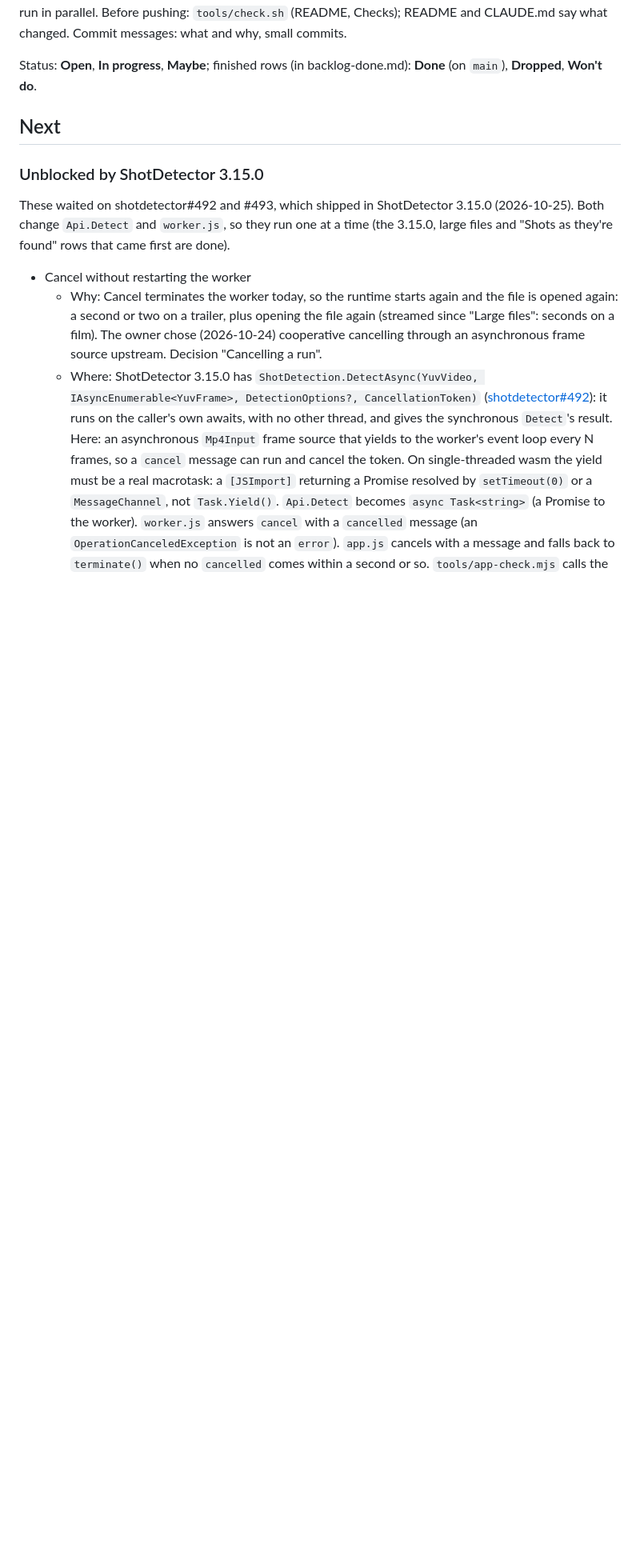
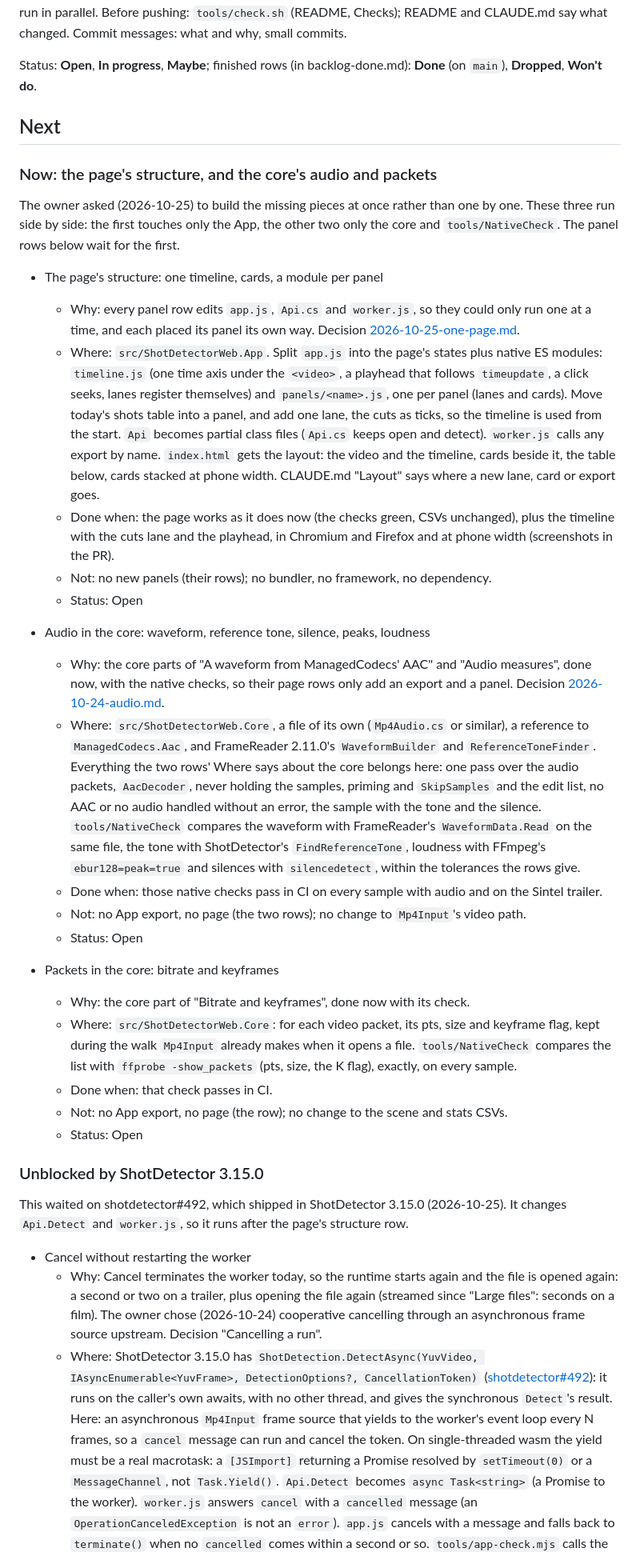
Before and after one commit to bisforboman/shotdetector-web, a Markdown page: docs/backlog.md, the part around one of its changes. Shown at 80% size. Drawn GitHub-style; blank space fills up the shorter version.

```diff
--- a/docs/backlog.md
+++ b/docs/backlog.md
@@ -18,11 +18,54 @@ Status: **Open**, **In progress**, **Maybe**; finished rows (in backlog-done.md)
 
 ## Next
 
+### Now: the page's structure, and the core's audio and packets
+
+The owner asked (2026-10-25) to build the missing pieces at once rather than one by one. These three run side by
+side: the first touches only the App, the other two only the core and `tools/NativeCheck`. The panel rows below wait
+for the first.
+
+- The page's structure: one timeline, cards, a module per panel
+  - Why: every panel row edits `app.js`, `Api.cs` and `worker.js`, so they could only run one at a time, and each
+    placed its panel its own way. Decision [2026-10-25-one-page.md](decisions/2026-10-25-one-page.md).
+  - Where: `src/ShotDetectorWeb.App`. Split `app.js` into the page's states plus native ES modules: `timeline.js`
+    (one time axis under the `<video>`, a playhead that follows `timeupdate`, a click seeks, lanes register
+    themselves) and `panels/<name>.js`, one per panel (lanes and cards). Move today's shots table into a panel, and
+    add one lane, the cuts as ticks, so the timeline is used from the start. `Api` becomes partial class files (`Api.cs`
+    keeps open and detect). `worker.js` calls any export by name. `index.html` gets the layout: the video and the
+    timeline, cards beside it, the table below, cards stacked at phone width. CLAUDE.md "Layout" says where a new
+    lane, card or export goes.
+  - Done when: the page works as it does now (the checks green, CSVs unchanged), plus the timeline with the cuts
+    lane and the playhead, in Chromium and Firefox and at phone width (screenshots in the PR).
+  - Not: no new panels (their rows); no bundler, no framework, no dependency.
+  - Status: Open
+
+- Audio in the core: waveform, reference tone, silence, peaks, loudness
+  - Why: the core parts of "A waveform from ManagedCodecs' AAC" and "Audio measures", done now, with the native
+    checks, so their page rows only add an export and a panel. Decision [2026-10-24-audio.md](decisions/2026-10-24-audio.md).
+  - Where: `src/ShotDetectorWeb.Core`, a file of its own (`Mp4Audio.cs` or similar), a reference to
+    `ManagedCodecs.Aac`, and FrameReader 2.11.0's `WaveformBuilder` and `ReferenceToneFinder`. Everything the two
+    rows' Where says about the core belongs here: one pass over the audio packets, `AacDecoder`, never holding the
+    samples, priming and `SkipSamples` and the edit list, no AAC or no audio handled without an error, the sample with
+    the tone and the silence. `tools/NativeCheck` compares the waveform with FrameReader's `WaveformData.Read` on the
+    same file, the tone with ShotDetector's `FindReferenceTone`, loudness with FFmpeg's `ebur128=peak=true` and
+    silences with `silencedetect`, within the tolerances the rows give.
+  - Done when: those native checks pass in CI on every sample with audio and on the Sintel trailer.
+  - Not: no App export, no page (the two rows); no change to `Mp4Input`'s video path.
+  - Status: Open
+
+- Packets in the core: bitrate and keyframes
+  - Why: the core part of "Bitrate and keyframes", done now with its check.
+  - Where: `src/ShotDetectorWeb.Core`: for each video packet, its pts, size and keyframe flag, kept during the walk
+    `Mp4Input` already makes when it opens a file. `tools/NativeCheck` compares the list with
+    `ffprobe -show_packets` (pts, size, the K flag), exactly, on every sample.
+  - Done when: that check passes in CI.
+  - Not: no App export, no page (the row); no change to the scene and stats CSVs.
+  - Status: Open
+
 ### Unblocked by ShotDetector 3.15.0
 
-These waited on shotdetector#492 and #493, which shipped in ShotDetector 3.15.0 (2026-10-25). Both change `Api.Detect`
-and `worker.js`, so they run one at a time (the 3.15.0, large files and "Shots as they're found" rows that came first
-are done).
+This waited on shotdetector#492, which shipped in ShotDetector 3.15.0 (2026-10-25). It changes `Api.Detect` and
+`worker.js`, so it runs after the page's structure row.
 
 - Cancel without restarting the worker
   - Why: Cancel terminates the worker today, so the runtime starts again and the file is opened again: a second or
```
Also changed, not shown: other parts of docs/backlog.md (+6 -3 lines), CLAUDE.md (+2 -1 lines), docs/decisions/2026-10-25-one-page.md (added, +47 -0 lines).
